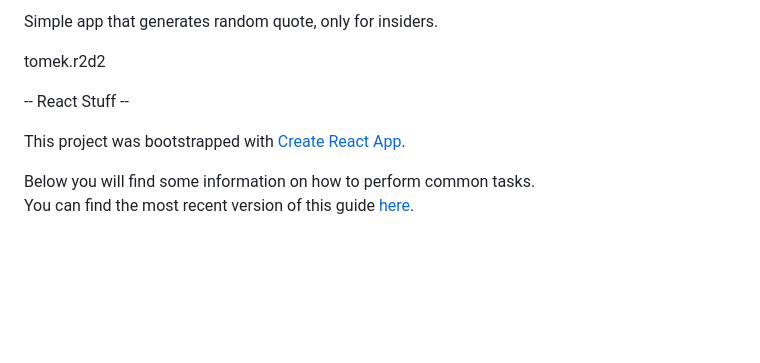
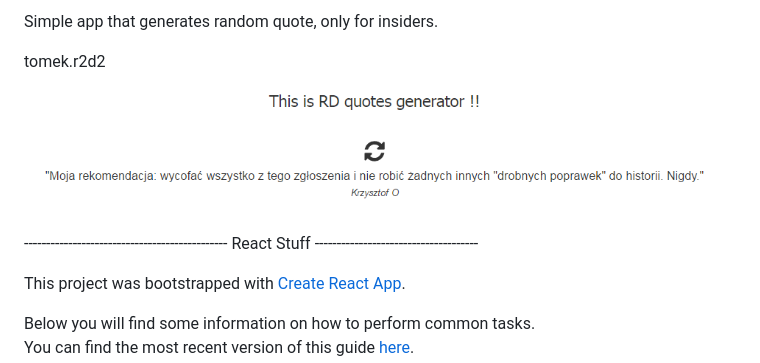
Before and after one commit to tomek-r2d2/quotegenerator, a Markdown page: README.md, the part around the change. Drawn GitHub-style; pictures changed too: inf.png (added); blank space fills up the shorter version.

Commit message:
Inf.png -> readme

```diff
--- a/README.md
+++ b/README.md
@@ -3,7 +3,9 @@ Simple app that generates random quote, only for insiders.
 
 tomek.r2d2
 
--- React Stuff --
+![screenshot](inf.png)
+
+---------------------------------------------- React Stuff -------------------------------------
 
 This project was bootstrapped with [Create React App](https://github.com/facebookincubator/create-react-app).
 
```
